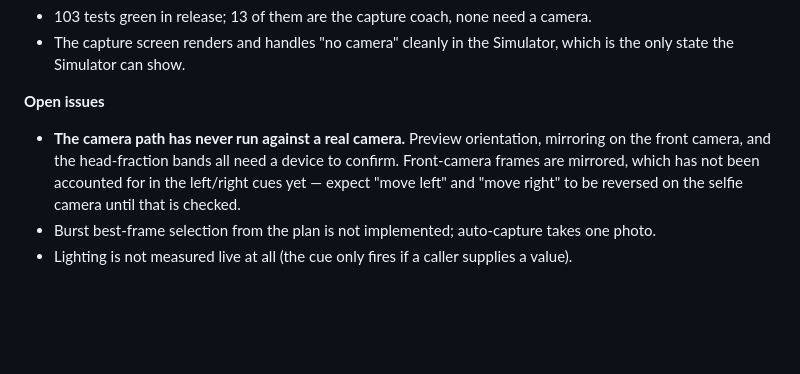
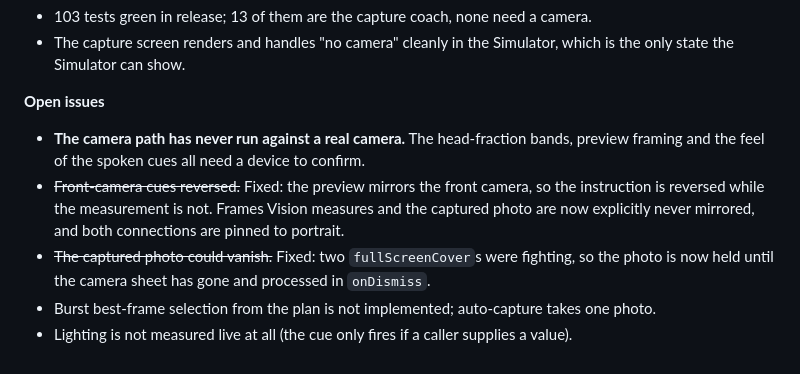
Before and after one commit to 17rohith29/passport-photo, a Markdown page: docs/PROGRESS.md, the part around the change. Drawn GitHub-style; blank space fills up the shorter version.

Commit message:
Mark the M7 mirroring and presentation issues as fixed in PROGRESS
Co-Authored-By: Claude Opus 5 <noreply@anthropic.com>

```diff
--- a/docs/PROGRESS.md
+++ b/docs/PROGRESS.md
@@ -358,9 +358,12 @@ concurrency caught the original version sending the buffer across actors.
   state the Simulator can show.
 
 **Open issues**
-- **The camera path has never run against a real camera.** Preview orientation, mirroring on the
-  front camera, and the head-fraction bands all need a device to confirm. Front-camera frames are
-  mirrored, which has not been accounted for in the left/right cues yet — expect "move left" and
-  "move right" to be reversed on the selfie camera until that is checked.
+- **The camera path has never run against a real camera.** The head-fraction bands, preview
+  framing and the feel of the spoken cues all need a device to confirm.
+- ~~Front-camera cues reversed.~~ Fixed: the preview mirrors the front camera, so the instruction
+  is reversed while the measurement is not. Frames Vision measures and the captured photo are now
+  explicitly never mirrored, and both connections are pinned to portrait.
+- ~~The captured photo could vanish.~~ Fixed: two `fullScreenCover`s were fighting, so the photo
+  is now held until the camera sheet has gone and processed in `onDismiss`.
 - Burst best-frame selection from the plan is not implemented; auto-capture takes one photo.
 - Lighting is not measured live at all (the cue only fires if a caller supplies a value).
```
